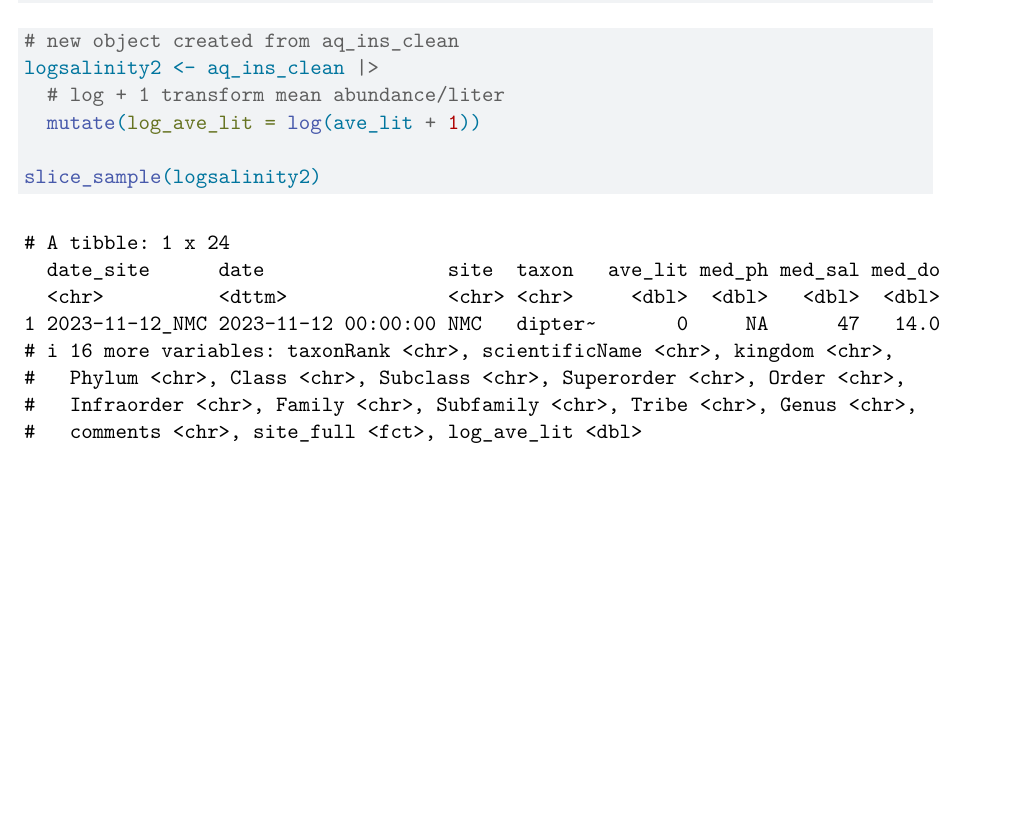
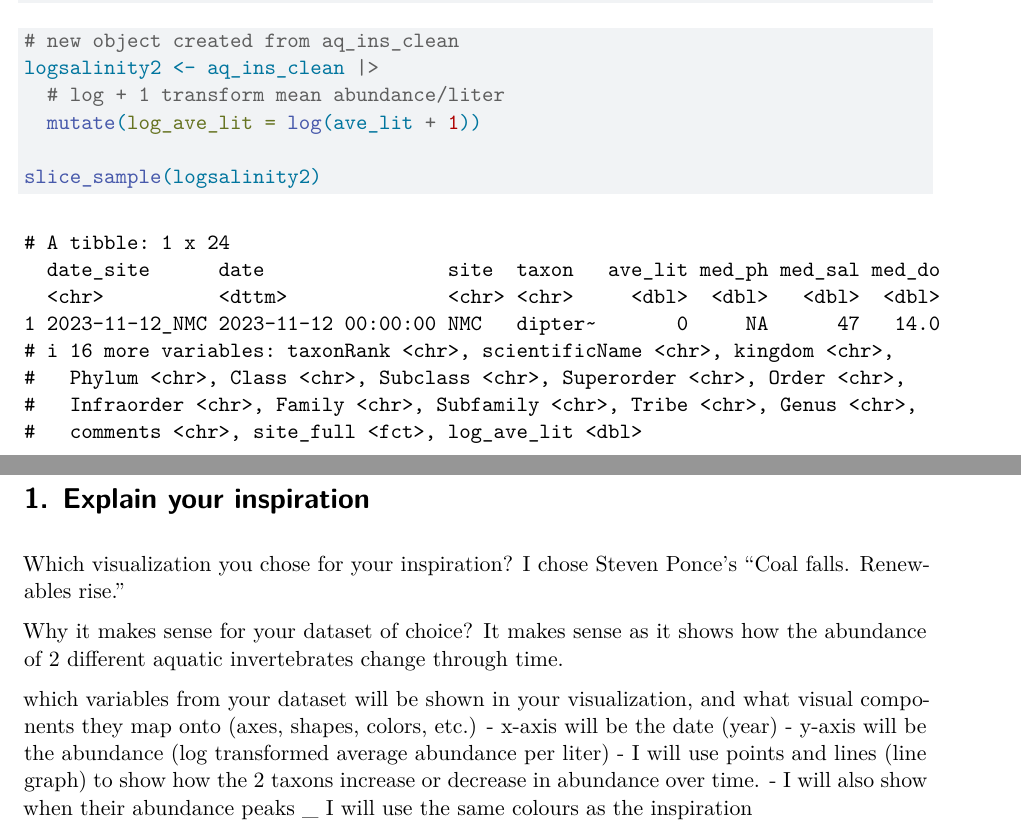
Before and after one commit to maisieann122-ctrl/intermediate-elective, a Quarto document (code/intermediate-elective-option-2.qmd): part of page 3 of 3 before the commit and two parts of pages 3 and 4 of 4 after it, the two joined at a grey line, cut so that both start at the same text, the shorter picture padded with empty space. Rendered offline with R 4.5, knitr and Pandoc in place of Quarto, then LaTeX, with nearby package versions; code that draws random numbers runs with fixed seeds of ours; column names are cleaned by a stand-in for the janitor package.

Commit message:
answering question 1

````diff
--- a/code/intermediate-elective-option-2.qmd
+++ b/code/intermediate-elective-option-2.qmd
@@ -162,3 +162,18 @@ logsalinity2 <- aq_ins_clean |>
 slice_sample(logsalinity2)
 
 ```
+
+# 1. Explain your inspiration
+
+Which visualization you chose for your inspiration?
+I chose Steven Ponce’s “Coal falls. Renewables rise.”
+
+Why it makes sense for your dataset of choice?
+It makes sense as it shows how the abundance of 2 different aquatic invertebrates change through time.
+
+which variables from your dataset will be shown in your visualization, and what visual components they map onto (axes, shapes, colors, etc.)
+- x-axis will be the date (year)
+- y-axis will be the abundance (log transformed average abundance per liter)
+- I will use points and lines (line graph) to show how the 2 taxons increase or decrease in abundance over time.
+- I will also show when their abundance peaks
+_ I will use the same colours as the inspiration
````
Also changed, not shown: code/intermediate-elective-option-2.pdf.
